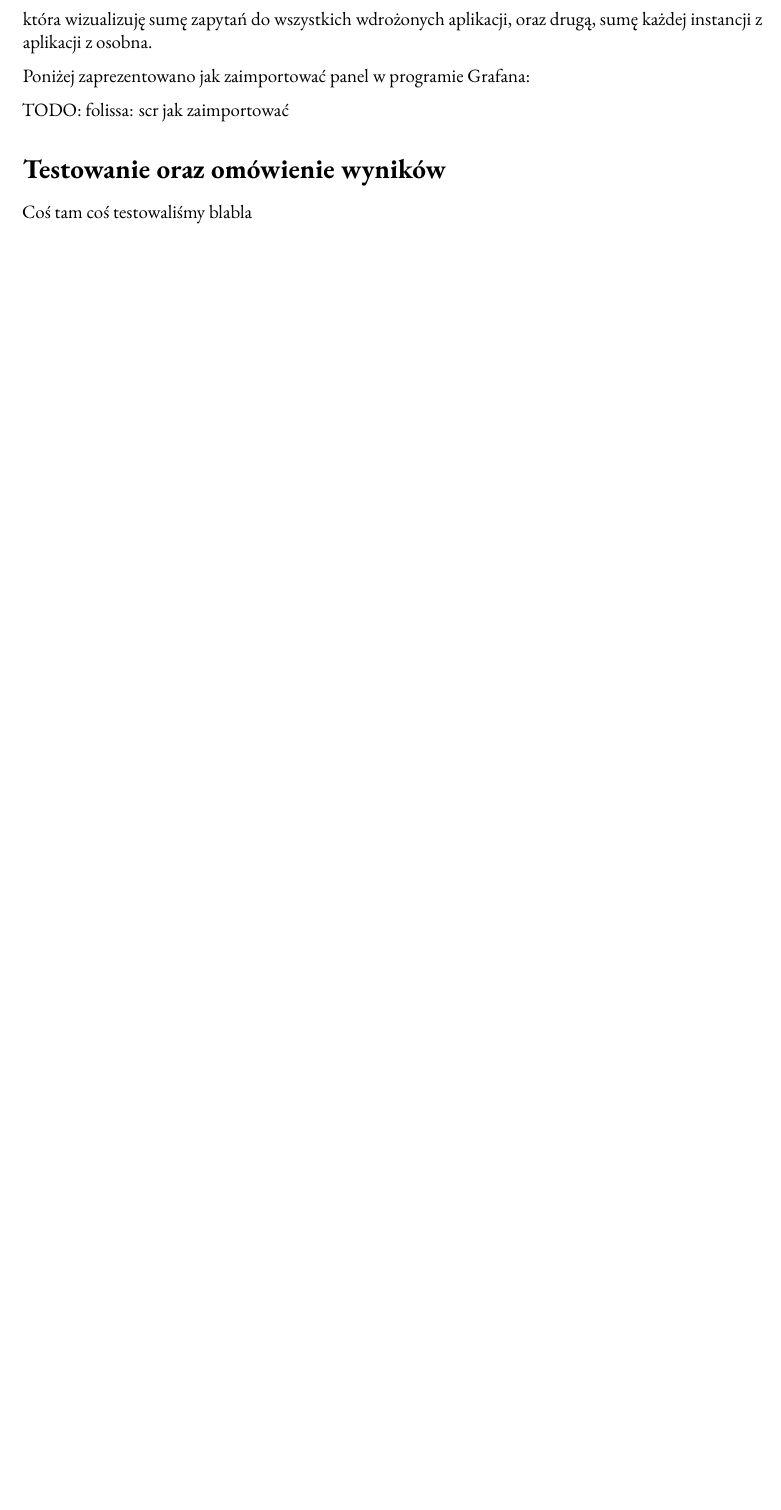
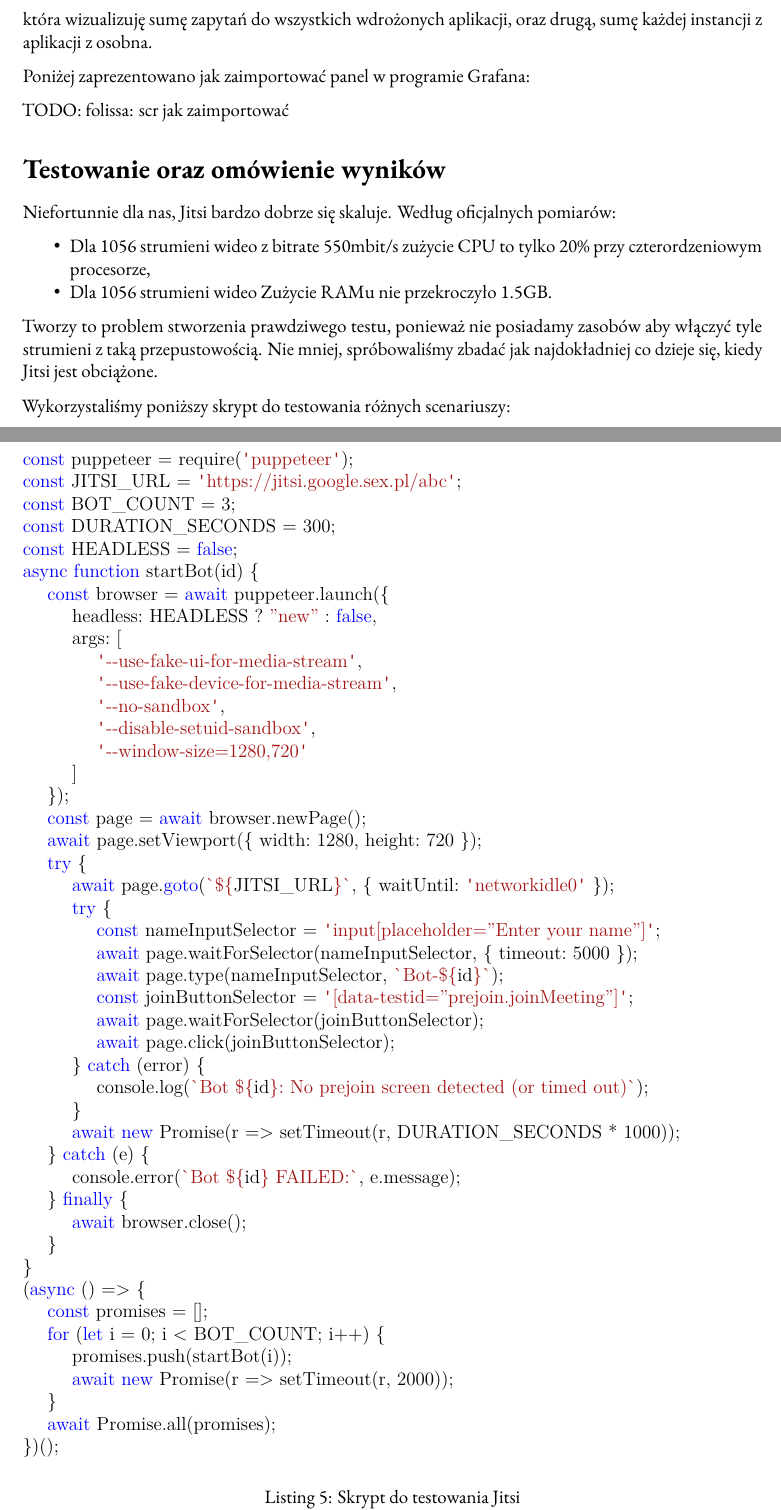
Before and after one commit to SebSK3/uiam-presentation, an R Markdown document (dokumentacja/dokumentacja.rmd): part of page 9 of 9 before the commit and two parts of pages 9 and 10 of 11 after it, the two joined at a grey line, cut so that both start at the same text, the shorter picture padded with empty space. The pictures show the output file dokumentacja/dokumentacja.pdf that the author committed with the source.

Commit message:
add stuff

```diff
--- a/dokumentacja/dokumentacja.rmd
+++ b/dokumentacja/dokumentacja.rmd
@@ -377,4 +377,64 @@ TODO: folissa: scr jak zaimportować
 
 # Testowanie oraz omówienie wyników
 
-Coś tam coś testowaliśmy blabla
+Niefortunnie dla nas, Jitsi bardzo dobrze się skaluje. Według oficjalnych pomiarów:
+
+* Dla 1056 strumieni wideo z bitrate 550mbit/s zużycie CPU to tylko 20% przy czterordzeniowym procesorze,
+* Dla 1056 strumieni wideo zużycie RAMu nie przekroczyło 1.5GB.
+
+Tworzy to problem stworzenia prawdziwego testu, ponieważ nie posiadamy zasobów aby włączyć tyle strumieni z taką przepustowością.
+Nie mniej, spróbowaliśmy zbadać jak najdokładniej co dzieje się, kiedy Jitsi jest obciążone.
+
+Wykorzystaliśmy poniższy skrypt do testowania różnych scenariuszy:
+
+\begin{listing}[H]
+\begin{minted}{js}
+const puppeteer = require('puppeteer');
+const JITSI_URL = 'https://jitsi.google.sex.pl/abc';
+const BOT_COUNT = 3;
+const DURATION_SECONDS = 300;
+const HEADLESS = false;
+async function startBot(id) {
+    const browser = await puppeteer.launch({
+        headless: HEADLESS ? "new" : false,
+        args: [
+            '--use-fake-ui-for-media-stream',
+            '--use-fake-device-for-media-stream',
+            '--no-sandbox',
+            '--disable-setuid-sandbox',
+            '--window-size=1280,720'
+        ]
+    });
+    const page = await browser.newPage();
+    await page.setViewport({ width: 1280, height: 720 });
+    try {
+        await page.goto(`${JITSI_URL}`, { waitUntil: 'networkidle0' });
+        try {
+            const nameInputSelector = 'input[placeholder="Enter your name"]';
+            await page.waitForSelector(nameInputSelector, { timeout: 5000 });
+            await page.type(nameInputSelector, `Bot-${id}`);
+            const joinButtonSelector = '[data-testid="prejoin.joinMeeting"]';
+            await page.waitForSelector(joinButtonSelector);
+            await page.click(joinButtonSelector);
+        } catch (error) {
+            console.log(`Bot ${id}: No prejoin screen detected (or timed out)`);
+        }
+        await new Promise(r => setTimeout(r, DURATION_SECONDS * 1000));
+    } catch (e) {
+        console.error(`Bot ${id} FAILED:`, e.message);
+    } finally {
+        await browser.close();
+    }
+}
+(async () => {
+    const promises = [];
+    for (let i = 0; i < BOT_COUNT; i++) {
+        promises.push(startBot(i));
+        await new Promise(r => setTimeout(r, 2000));
+    }
+    await Promise.all(promises);
+})();
+
+\end{minted}
+\caption{Skrypt do testowania Jitsi}
+\end{listing}
```
Also changed, not shown: dokumentacja/dokumentacja.pdf, dokumentacja/dokumentacja.rmd (8 more changed lines), 2 other files.
